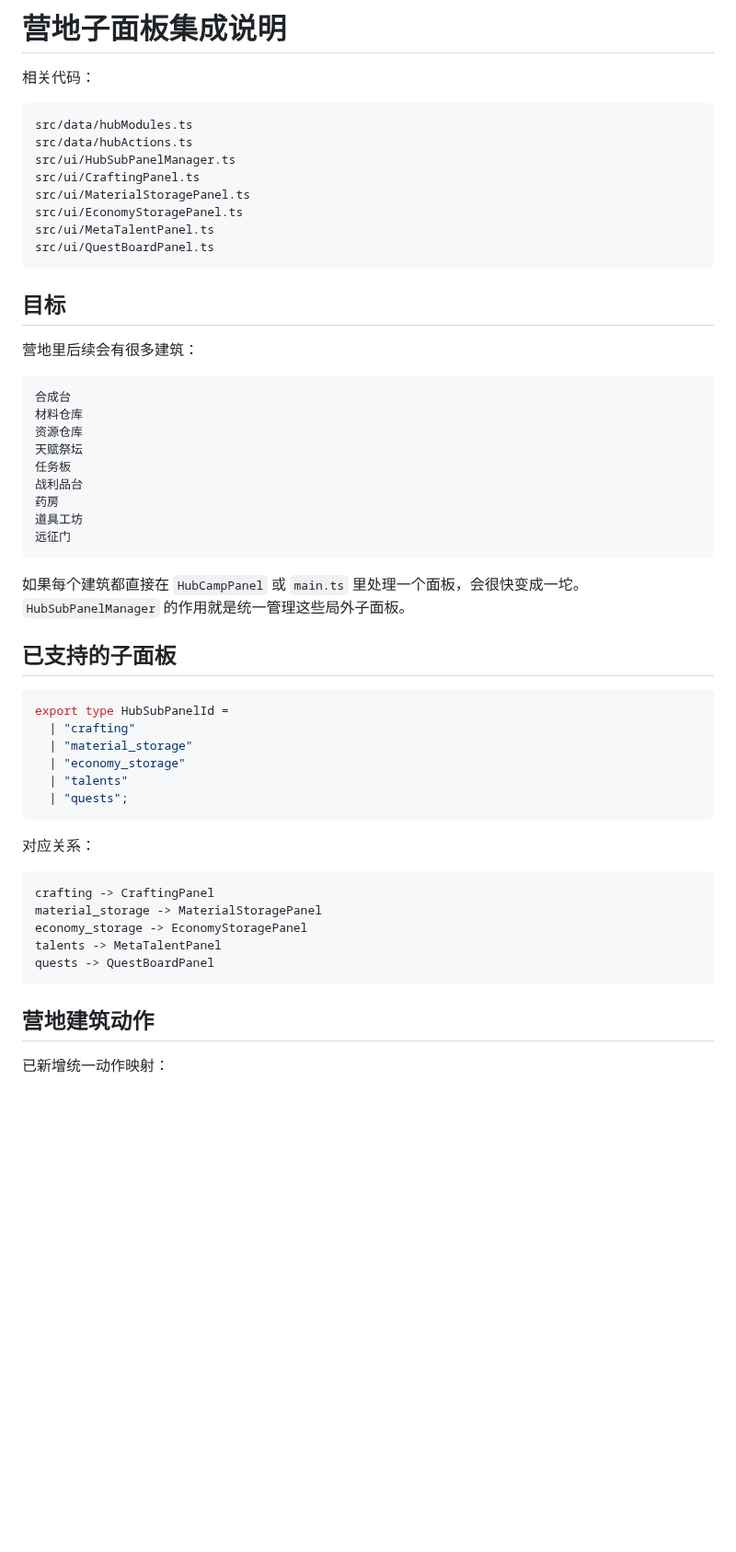
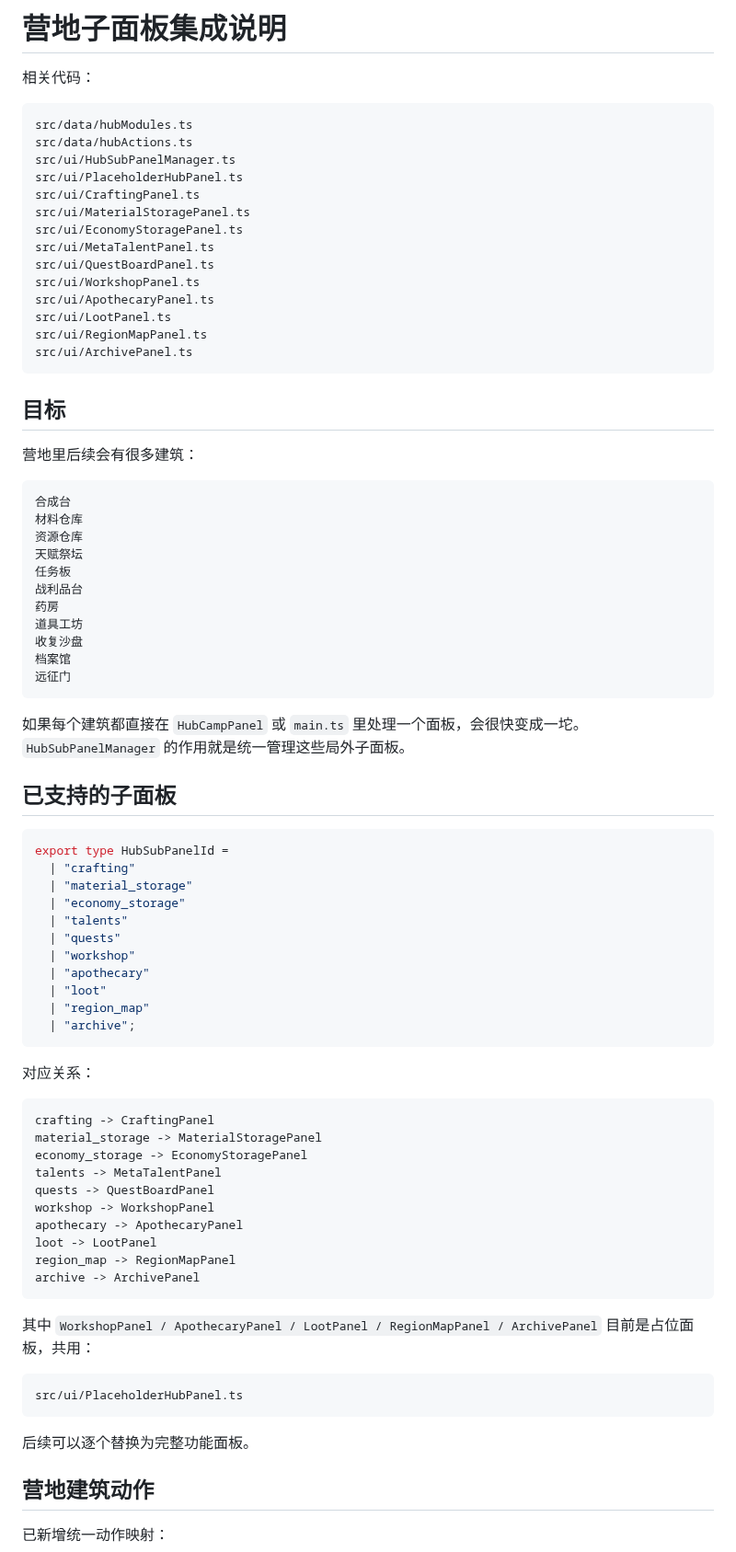
Before and after one commit to 666hanrui/game, a Markdown page: docs/HUB_SUB_PANEL_INTEGRATION.md, the part around one of its changes. Shown at 92% size. Rendered like a GitHub page; blank space fills up the shorter version.

Commit message:
更新营地预留面板接入说明

````diff
--- a/docs/HUB_SUB_PANEL_INTEGRATION.md
+++ b/docs/HUB_SUB_PANEL_INTEGRATION.md
@@ -6,11 +6,17 @@
 src/data/hubModules.ts
 src/data/hubActions.ts
 src/ui/HubSubPanelManager.ts
+src/ui/PlaceholderHubPanel.ts
 src/ui/CraftingPanel.ts
 src/ui/MaterialStoragePanel.ts
 src/ui/EconomyStoragePanel.ts
 src/ui/MetaTalentPanel.ts
 src/ui/QuestBoardPanel.ts
+src/ui/WorkshopPanel.ts
+src/ui/ApothecaryPanel.ts
+src/ui/LootPanel.ts
+src/ui/RegionMapPanel.ts
+src/ui/ArchivePanel.ts
 ```
 
 ## 目标
@@ -26,6 +32,8 @@ src/ui/QuestBoardPanel.ts
 战利品台
 药房
 道具工坊
+收复沙盘
+档案馆
 远征门
 ```
 
@@ -39,7 +47,12 @@ export type HubSubPanelId =
   | "material_storage"
   | "economy_storage"
   | "talents"
-  | "quests";
+  | "quests"
+  | "workshop"
+  | "apothecary"
+  | "loot"
+  | "region_map"
+  | "archive";
 ```
 
 对应关系：
@@ -50,7 +63,20 @@ material_storage -> MaterialStoragePanel
 economy_storage -> EconomyStoragePanel
 talents -> MetaTalentPanel
 quests -> QuestBoardPanel
+workshop -> WorkshopPanel
+apothecary -> ApothecaryPanel
+loot -> LootPanel
+region_map -> RegionMapPanel
+archive -> ArchivePanel
 ```
+
+其中 `WorkshopPanel / ApothecaryPanel / LootPanel / RegionMapPanel / ArchivePanel` 目前是占位面板，共用：
+
+```text
+src/ui/PlaceholderHubPanel.ts
+```
+
+后续可以逐个替换为完整功能面板。
 
 ## 营地建筑动作
 
````
Also changed, not shown: other parts of docs/HUB_SUB_PANEL_INTEGRATION.md (+9 -2 lines).
